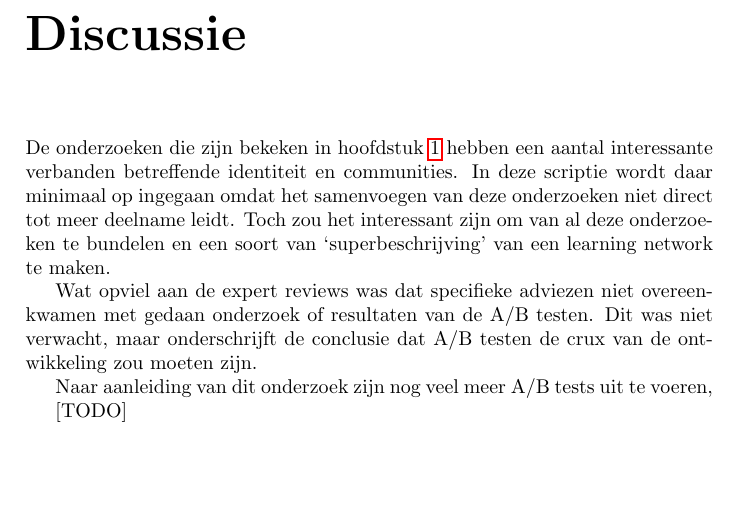
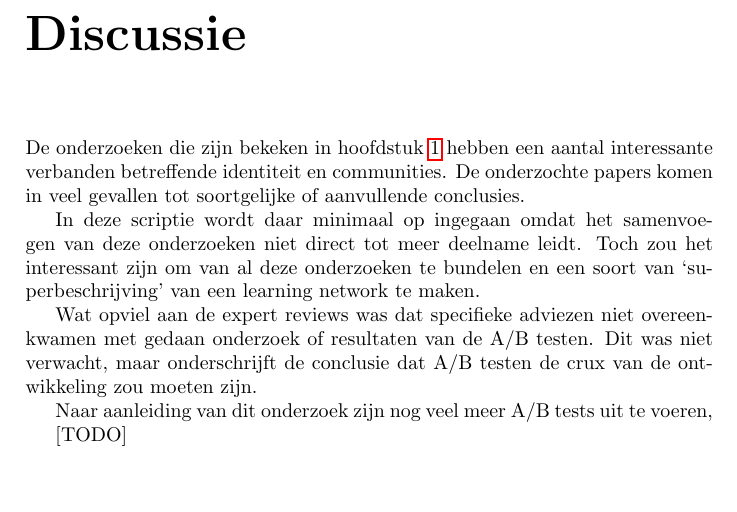
Before and after one commit to Kilian/Graduation, a LaTeX document (source/verslag.tex): part of page 43 of 83, cut so that both start at the same text. Compiled offline with pdfLaTeX.

Commit message:
update log

```diff
--- a/source/verslag.tex
+++ b/source/verslag.tex
@@ -784,7 +785,9 @@
   \newpage
   \chapter*{Discussie}
   \addcontentsline{toc}{chapter}{Discussie}
-  De onderzoeken die zijn bekeken in hoofdstuk \ref{researchchapter} hebben een aantal interessante verbanden betreffende identiteit en communities. In deze scriptie wordt daar minimaal op ingegaan omdat het samenvoegen van deze onderzoeken niet direct tot meer deelname leidt. Toch zou het interessant zijn om van al deze onderzoeken te bundelen en een soort van `superbeschrijving' van een learning network te maken.
+  De onderzoeken die zijn bekeken in hoofdstuk \ref{researchchapter} hebben een aantal interessante verbanden betreffende identiteit en communities. De onderzochte papers komen in veel gevallen tot soortgelijke of aanvullende conclusies.
+
+  In deze scriptie wordt daar minimaal op ingegaan omdat het samenvoegen van deze onderzoeken niet direct tot meer deelname leidt. Toch zou het interessant zijn om van al deze onderzoeken te bundelen en een soort van `superbeschrijving' van een learning network te maken.
 
   Wat opviel aan de expert reviews was dat specifieke adviezen niet overeenkwamen met gedaan onderzoek of resultaten van de A/B testen. Dit was niet verwacht, maar onderschrijft de conclusie dat A/B testen de crux van de ontwikkeling zou moeten zijn.
 
```
Also changed, not shown: source/verslag.tex (3 more changed lines), 1 other file.
